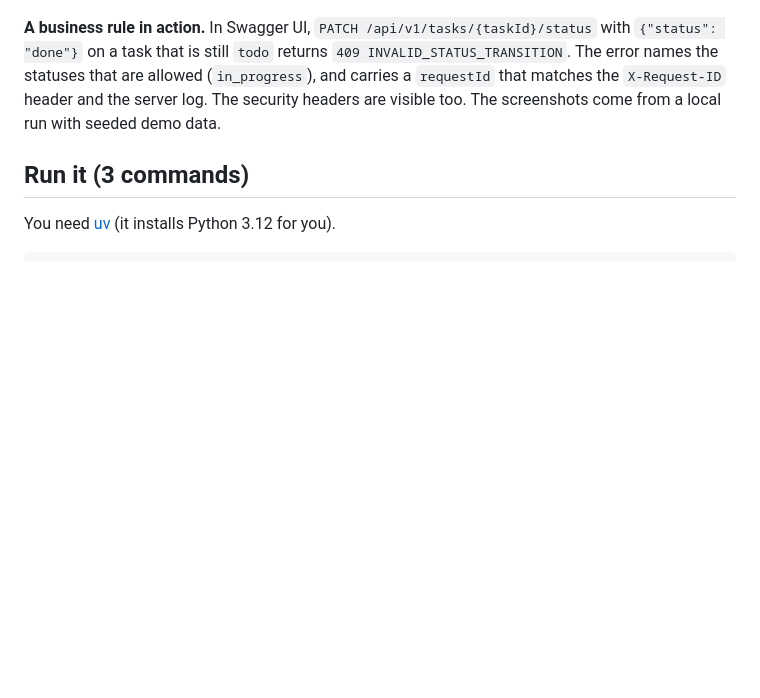
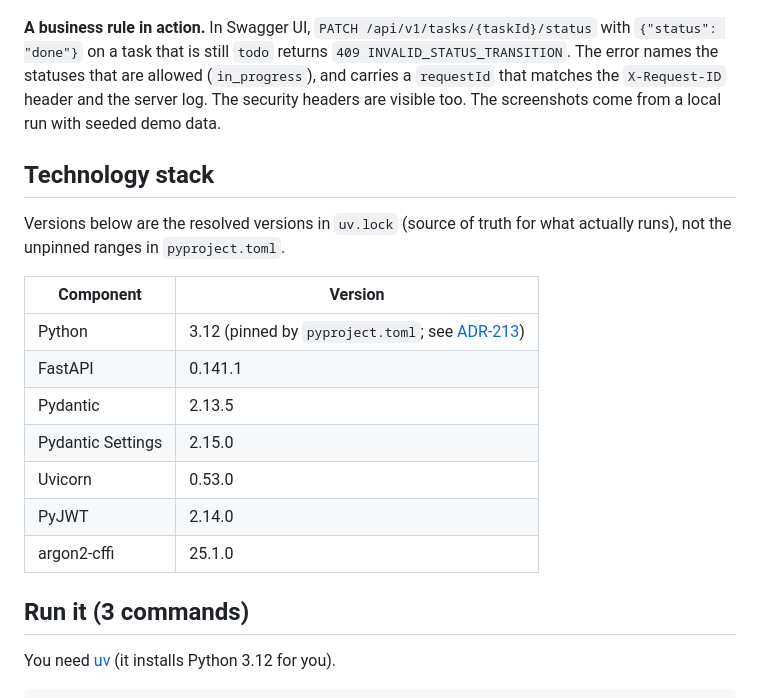
Before and after one commit to Aime-Serge/innovation-hacks-task2-api, a Markdown page: README.md, the part around one of its changes. GitHub-like rendering; blank space fills up the shorter version.

```diff
--- a/README.md
+++ b/README.md
@@ -27,6 +27,21 @@ the code, the tests or the OpenAPI document drift apart.
 error names the statuses that are allowed (`in_progress`), and carries a `requestId` that matches the
 `X-Request-ID` header and the server log. The security headers are visible too. The screenshots come
 from a local run with seeded demo data.
+
+## Technology stack
+
+Versions below are the resolved versions in `uv.lock` (source of truth for what actually runs),
+not the unpinned ranges in `pyproject.toml`.
+
+| Component | Version |
+| --- | --- |
+| Python | 3.12 (pinned by `pyproject.toml`; see [ADR-213](docs/adr/ADR-213-python-3-12.md)) |
+| FastAPI | 0.141.1 |
+| Pydantic | 2.13.5 |
+| Pydantic Settings | 2.15.0 |
+| Uvicorn | 0.53.0 |
+| PyJWT | 2.14.0 |
+| argon2-cffi | 25.1.0 |
 
 ## Run it (3 commands)
 
```
Also changed, not shown: other parts of README.md (+30 -26 lines).
